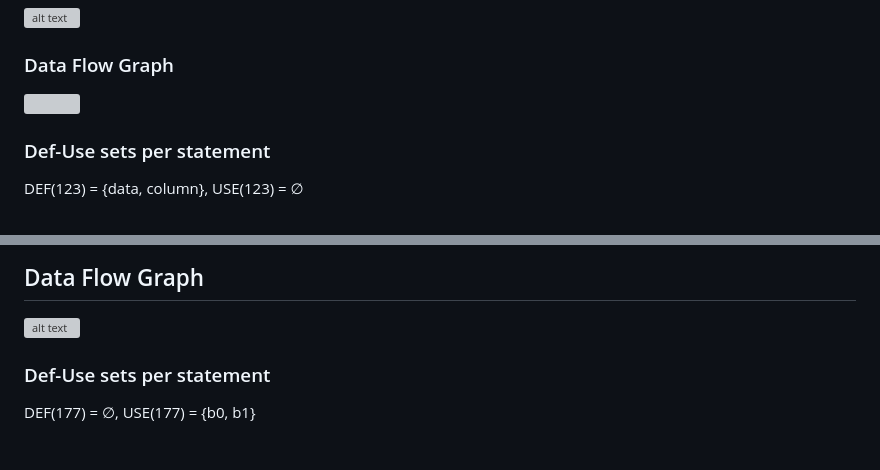
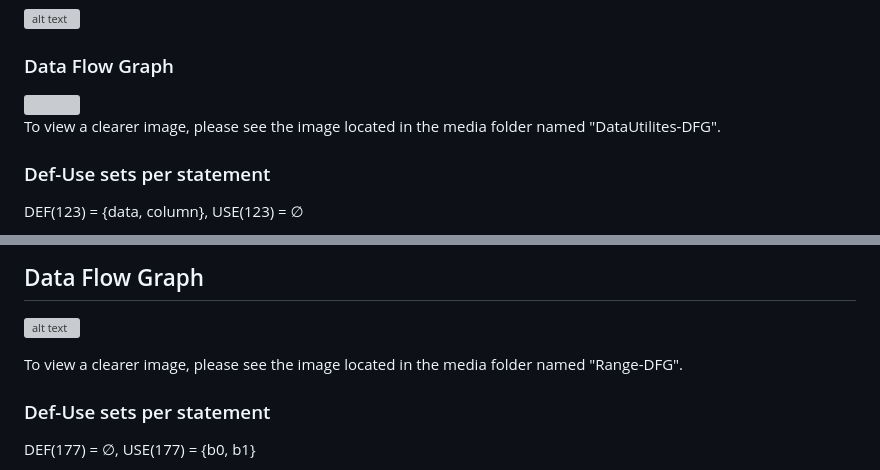
Before and after one commit to samirastk/SENG438-A3, a Markdown page: seng438-a3-7.md, 2 parts joined by grey strips. GitHub-like rendering; blank space fills up the shorter version; grey boxes are pictures that could not be loaded.

```diff
--- a/seng438-a3-7.md
+++ b/seng438-a3-7.md
@@ -22,7 +22,9 @@ In this assignment we did white box testing for the methods of org.jfree.data.Ra
 ![alt text](https://github.com/MrClean-1/SENG438-A3/blob/main/media/DataUtilites%20-%20calculateColumnTotal.JPG)
 
 ### Data Flow Graph
-<img src="https://github.com/MrClean-1/SENG438-A3/blob/main/media/DataUtilites-DFG.JPG" width="750" height="400">
+<img src="https://github.com/MrClean-1/SENG438-A3/blob/main/media/DataUtilites-DFG.JPG" width="800" height="400">
+
+To view a clearer image, please see the image located in the media folder named "DataUtilites-DFG".
 
 ### Def-Use sets per statement
 DEF(123) = {data, column}, USE(123) = ∅
@@ -70,6 +72,9 @@ total (1, 4) (4, 4) (8, 8) (8, 10) (1,10) (1,8)
 ![alt text](https://github.com/MrClean-1/SENG438-A3/blob/main/media/Range-intersects.JPG)
 ## Data Flow Graph
 ![alt text](https://github.com/MrClean-1/SENG438-A3/blob/main/media/Range-DFG.png)
+
+To view a clearer image, please see the image located in the media folder named "Range-DFG".
+
 ### Def-Use sets per statement
 DEF(177) = ∅, USE(177) = {b0, b1}
 
```
